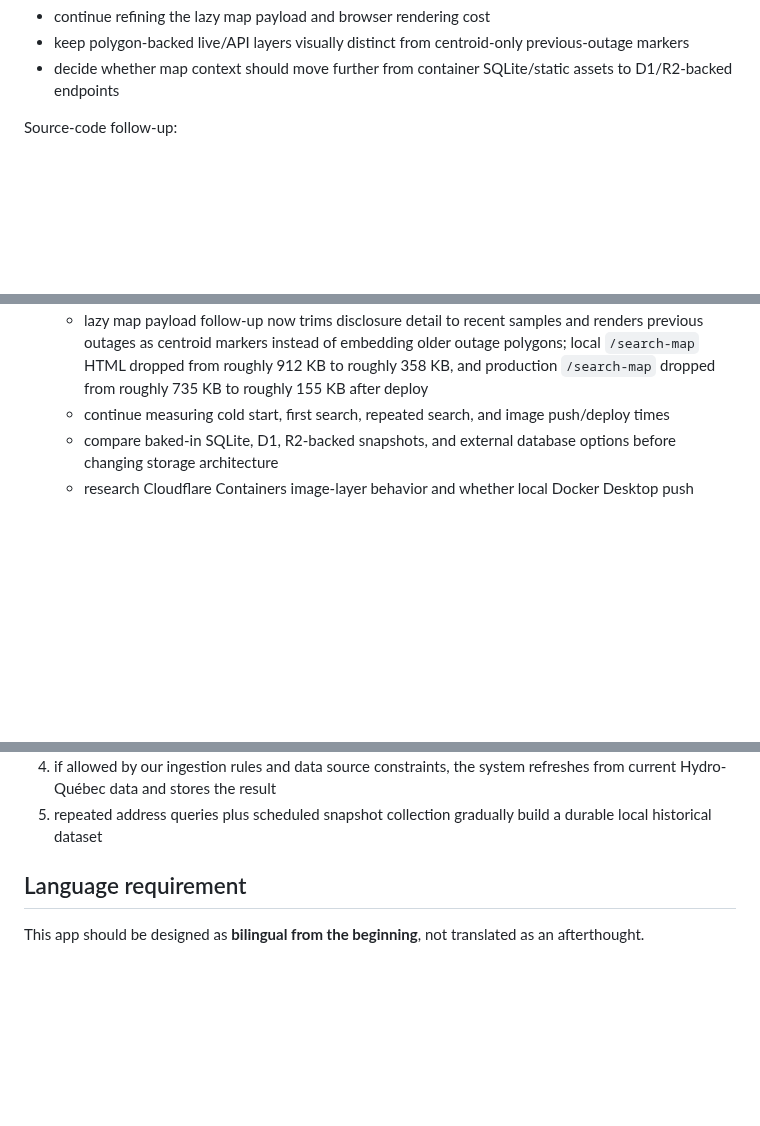
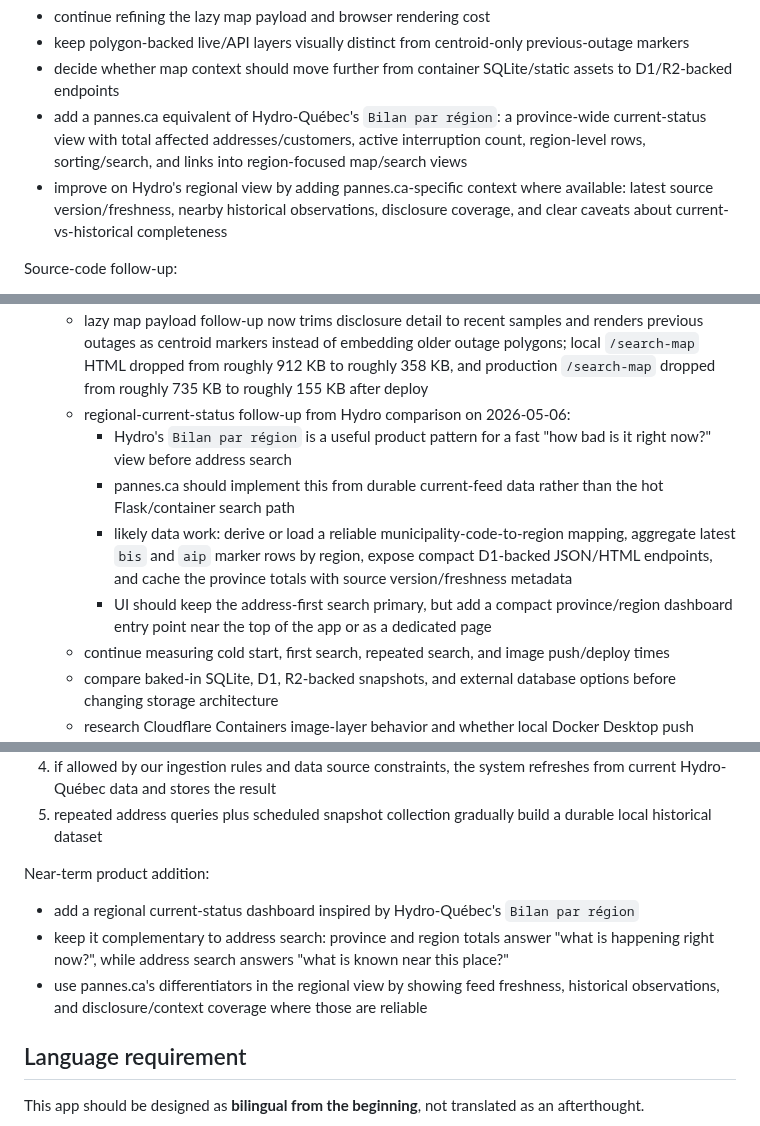
Before and after one commit to dlq/pannes-historiques, a Markdown page: plan.md, 3 parts joined by grey strips. Drawn GitHub-style; blank space fills up the shorter version.

Commit message:
Add regional status dashboard to plan

```diff
--- a/plan.md
+++ b/plan.md
@@ -38,6 +38,8 @@ Map follow-up:
 - continue refining the lazy map payload and browser rendering cost
 - keep polygon-backed live/API layers visually distinct from centroid-only previous-outage markers
 - decide whether map context should move further from container SQLite/static assets to D1/R2-backed endpoints
+- add a pannes.ca equivalent of Hydro-Québec's `Bilan par région`: a province-wide current-status view with total affected addresses/customers, active interruption count, region-level rows, sorting/search, and links into region-focused map/search views
+- improve on Hydro's regional view by adding pannes.ca-specific context where available: latest source version/freshness, nearby historical observations, disclosure coverage, and clear caveats about current-vs-historical completeness
 
 Source-code follow-up:
 
@@ -106,6 +108,11 @@ Deployment checkpoint:
   - latest production timings after the D1 previous-outage migration are roughly 0.44 seconds for `/`, 0.77 seconds for result-card `POST /search`, 1.12 seconds for lazy `/search-map`, and 0.30 seconds for `/map-context-geometries`
   - next performance focus should be the lazy map payload/rendering and context assembly, not current or previous-outage nearby matching, because those now use D1
   - lazy map payload follow-up now trims disclosure detail to recent samples and renders previous outages as centroid markers instead of embedding older outage polygons; local `/search-map` HTML dropped from roughly 912 KB to roughly 358 KB, and production `/search-map` dropped from roughly 735 KB to roughly 155 KB after deploy
+  - regional-current-status follow-up from Hydro comparison on 2026-05-06:
+    - Hydro's `Bilan par région` is a useful product pattern for a fast "how bad is it right now?" view before address search
+    - pannes.ca should implement this from durable current-feed data rather than the hot Flask/container search path
+    - likely data work: derive or load a reliable municipality-code-to-region mapping, aggregate latest `bis` and `aip` marker rows by region, expose compact D1-backed JSON/HTML endpoints, and cache the province totals with source version/freshness metadata
+    - UI should keep the address-first search primary, but add a compact province/region dashboard entry point near the top of the app or as a dedicated page
   - continue measuring cold start, first search, repeated search, and image push/deploy times
   - compare baked-in SQLite, D1, R2-backed snapshots, and external database options before changing storage architecture
   - research Cloudflare Containers image-layer behavior and whether local Docker Desktop push instability can be avoided with CI/Workers Builds, remote builders, or a different local container runtime
@@ -167,6 +174,12 @@ The core idea is:
 3. app shows whatever we already know for that address and nearby area
 4. if allowed by our ingestion rules and data source constraints, the system refreshes from current Hydro-Québec data and stores the result
 5. repeated address queries plus scheduled snapshot collection gradually build a durable local historical dataset
+
+Near-term product addition:
+
+- add a regional current-status dashboard inspired by Hydro-Québec's `Bilan par région`
+- keep it complementary to address search: province and region totals answer "what is happening right now?", while address search answers "what is known near this place?"
+- use pannes.ca's differentiators in the regional view by showing feed freshness, historical observations, and disclosure/context coverage where those are reliable
 
 ## Language requirement
 
```
